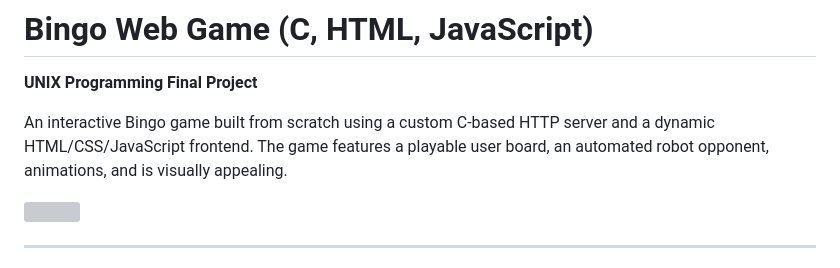
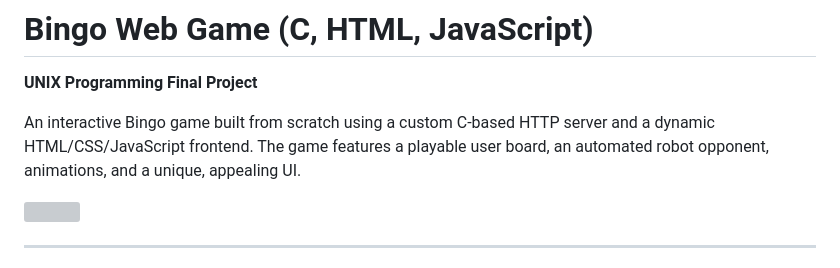
Before and after one commit to piper-swain/UNIX-Final-Project, a Markdown page: README.md, the part around one of its changes. GitHub-like rendering; grey boxes are pictures that could not be loaded.

Commit message:
Enhance README with clearer descriptions and formatting
Updated project description for clarity and improved UI mention. Adjusted expected output formatting for server run instructions.

```diff
--- a/README.md
+++ b/README.md
@@ -1,7 +1,7 @@
 # Bingo Web Game (C, HTML, JavaScript)
 **UNIX Programming Final Project**
 
-An interactive Bingo game built from scratch using a custom C-based HTTP server and a dynamic HTML/CSS/JavaScript frontend. The game features a playable user board, an automated robot opponent, animations, and is visually appealing.
+An interactive Bingo game built from scratch using a custom C-based HTTP server and a dynamic HTML/CSS/JavaScript frontend. The game features a playable user board, an automated robot opponent, animations, and a unique, appealing UI.
 
 <img src="https://github.com/user-attachments/assets/222f06e0-9a72-4a90-b0a9-db593ff4c17c" width="300">
 
```
Also changed, not shown: other parts of README.md (+4 -3 lines).
